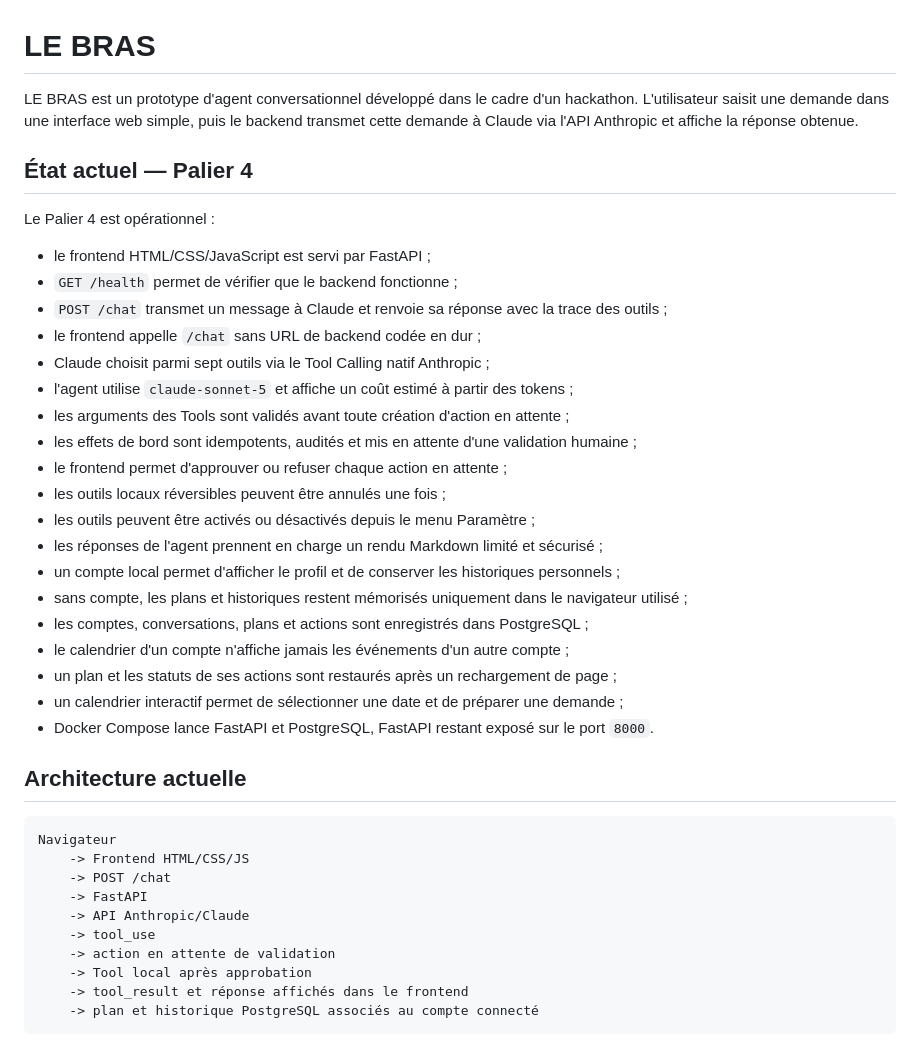
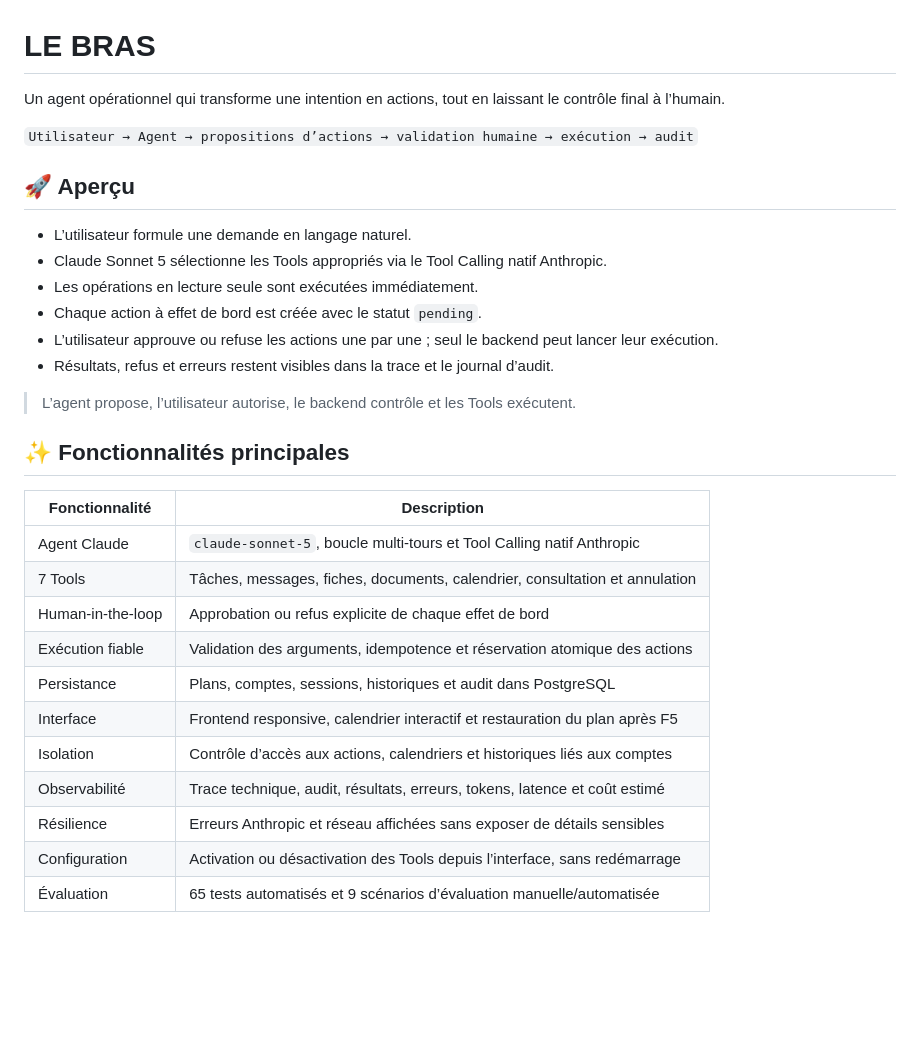
Before and after one commit to nohamoulma-hub/Holberton-school-Hackathon-Le_Bras, a Markdown page: README.md, the part around one of its changes. GitHub-like rendering; blank space fills up the shorter version.

````diff
--- a/README.md
+++ b/README.md
@@ -1,41 +1,33 @@
 # LE BRAS
 
-LE BRAS est un prototype d'agent conversationnel développé dans le cadre d'un hackathon. L'utilisateur saisit une demande dans une interface web simple, puis le backend transmet cette demande à Claude via l'API Anthropic et affiche la réponse obtenue.
+Un agent opérationnel qui transforme une intention en actions, tout en laissant le contrôle final à l’humain.
 
-## État actuel — Palier 4
+`Utilisateur → Agent → propositions d’actions → validation humaine → exécution → audit`
 
-Le Palier 4 est opérationnel :
+## 🚀 Aperçu
 
-- le frontend HTML/CSS/JavaScript est servi par FastAPI ;
-- `GET /health` permet de vérifier que le backend fonctionne ;
-- `POST /chat` transmet un message à Claude et renvoie sa réponse avec la trace des outils ;
-- le frontend appelle `/chat` sans URL de backend codée en dur ;
-- Claude choisit parmi sept outils via le Tool Calling natif Anthropic ;
-- l'agent utilise `claude-sonnet-5` et affiche un coût estimé à partir des tokens ;
-- les arguments des Tools sont validés avant toute création d'action en attente ;
-- les effets de bord sont idempotents, audités et mis en attente d'une validation humaine ;
-- le frontend permet d'approuver ou refuser chaque action en attente ;
-- les outils locaux réversibles peuvent être annulés une fois ;
-- les outils peuvent être activés ou désactivés depuis le menu Paramètre ;
-- les réponses de l'agent prennent en charge un rendu Markdown limité et sécurisé ;
-- un compte local permet d'afficher le profil et de conserver les historiques personnels ;
-- sans compte, les plans et historiques restent mémorisés uniquement dans le navigateur utilisé ;
-- les comptes, conversations, plans et actions sont enregistrés dans PostgreSQL ;
-- le calendrier d'un compte n'affiche jamais les événements d'un autre compte ;
-- un plan et les statuts de ses actions sont restaurés après un rechargement de page ;
-- un calendrier interactif permet de sélectionner une date et de préparer une demande ;
-- Docker Compose lance FastAPI et PostgreSQL, FastAPI restant exposé sur le port `8000`.
+- L’utilisateur formule une demande en langage naturel.
+- Claude Sonnet 5 sélectionne les Tools appropriés via le Tool Calling natif Anthropic.
+- Les opérations en lecture seule sont exécutées immédiatement.
+- Chaque action à effet de bord est créée avec le statut `pending`.
+- L’utilisateur approuve ou refuse les actions une par une ; seul le backend peut lancer leur exécution.
+- Résultats, refus et erreurs restent visibles dans la trace et le journal d’audit.
 
-## Architecture actuelle
+> L’agent propose, l’utilisateur autorise, le backend contrôle et les Tools exécutent.
 
-```text
-Navigateur
-    -> Frontend HTML/CSS/JS
-    -> POST /chat
-    -> FastAPI
-    -> API Anthropic/Claude
-    -> tool_use
-    -> action en attente de validation
-    -> Tool local après approbation
-    -> tool_result et réponse affichés dans le frontend
-    -> plan et historique PostgreSQL associés au compte connecté
+## ✨ Fonctionnalités principales
+
+| Fonctionnalité | Description |
+| --- | --- |
+| Agent Claude | `claude-sonnet-5`, boucle multi-tours et Tool Calling natif Anthropic |
+| 7 Tools | Tâches, messages, fiches, documents, calendrier, consultation et annulation |
+| Human-in-the-loop | Approbation ou refus explicite de chaque effet de bord |
+| Exécution fiable | Validation des arguments, idempotence et réservation atomique des actions |
+| Persistance | Plans, comptes, sessions, historiques et audit dans PostgreSQL |
+| Interface | Frontend responsive, calendrier interactif et restauration du plan après F5 |
+| Isolation | Contrôle d’accès aux actions, calendriers et historiques liés aux comptes |
+| Observabilité | Trace technique, audit, résultats, erreurs, tokens, latence et coût estimé |
+| Résilience | Erreurs Anthropic et réseau affichées sans exposer de détails sensibles |
+| Configuration | Activation ou désactivation des Tools depuis l’interface, sans redémarrage |
+| Évaluation | 65 tests automatisés et 9 scénarios d’évaluation manuelle/automatisée |
+
````
Also changed, not shown: other parts of README.md (+158 -173 lines).
